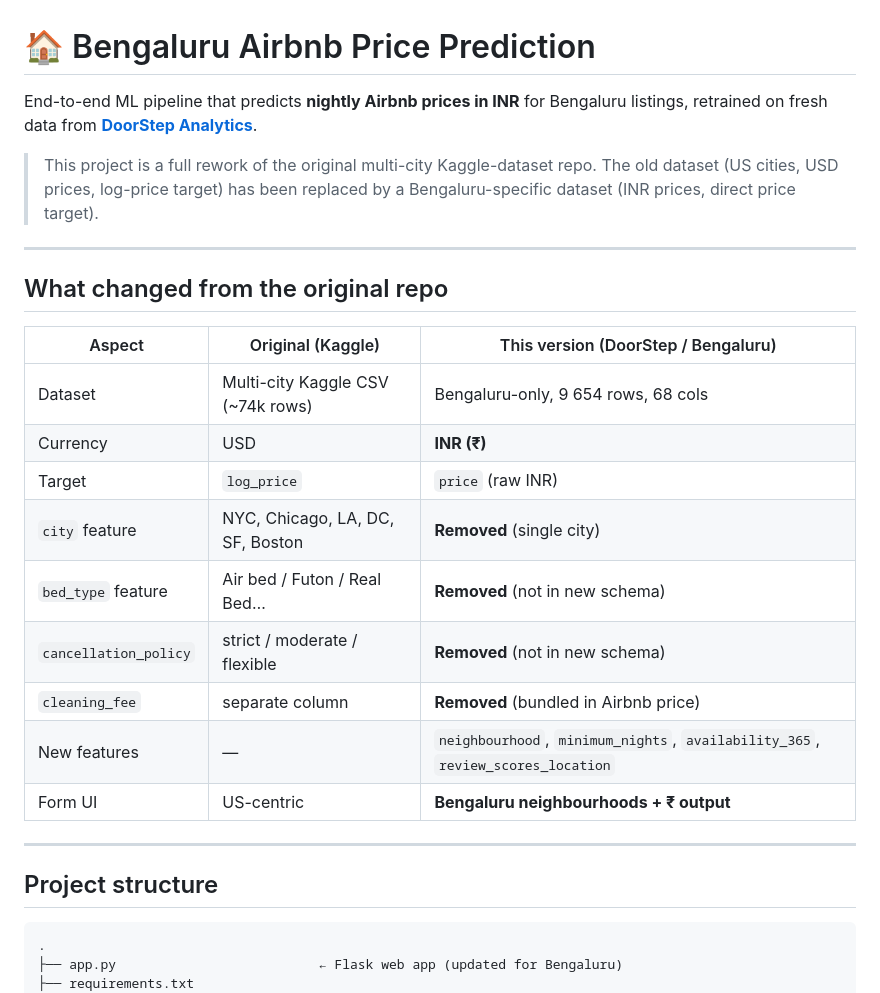
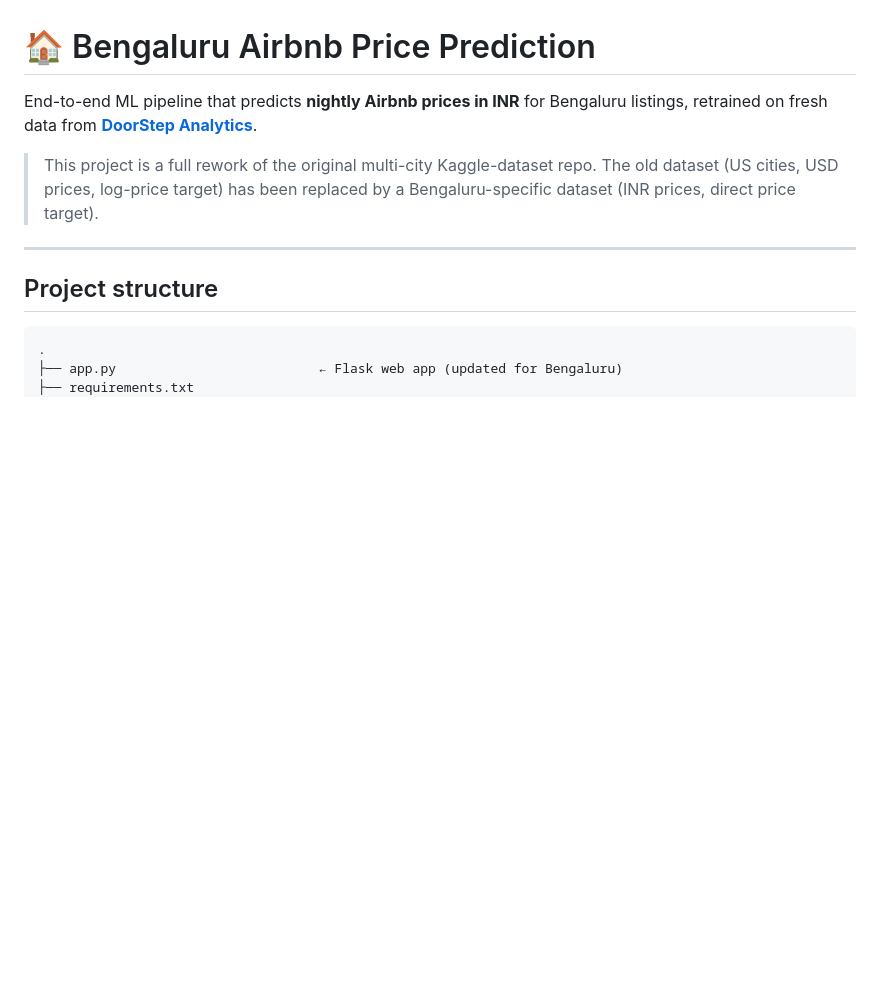
Before and after one commit to Nishant-Kumar-007/Bengaluru-Air-BnB-Price-Pred, a Markdown page: README.md, the part around the change. Drawn GitHub-style; blank space fills up the shorter version.

```diff
--- a/README.md
+++ b/README.md
@@ -10,21 +10,6 @@ Bengaluru listings, retrained on fresh data from
 
 ---
 
-## What changed from the original repo
-
-| Aspect | Original (Kaggle) | This version (DoorStep / Bengaluru) |
-|--------|-------------------|--------------------------------------|
-| Dataset | Multi-city Kaggle CSV (~74k rows) | Bengaluru-only, 9 654 rows, 68 cols |
-| Currency | USD | **INR (₹)** |
-| Target | `log_price` | `price` (raw INR) |
-| `city` feature | NYC, Chicago, LA, DC, SF, Boston | **Removed** (single city) |
-| `bed_type` feature | Air bed / Futon / Real Bed… | **Removed** (not in new schema) |
-| `cancellation_policy` | strict / moderate / flexible | **Removed** (not in new schema) |
-| `cleaning_fee` | separate column | **Removed** (bundled in Airbnb price) |
-| New features | — | `neighbourhood`, `minimum_nights`, `availability_365`, `review_scores_location` |
-| Form UI | US-centric | **Bengaluru neighbourhoods + ₹ output** |
-
----
 
 ## Project structure
 
```
